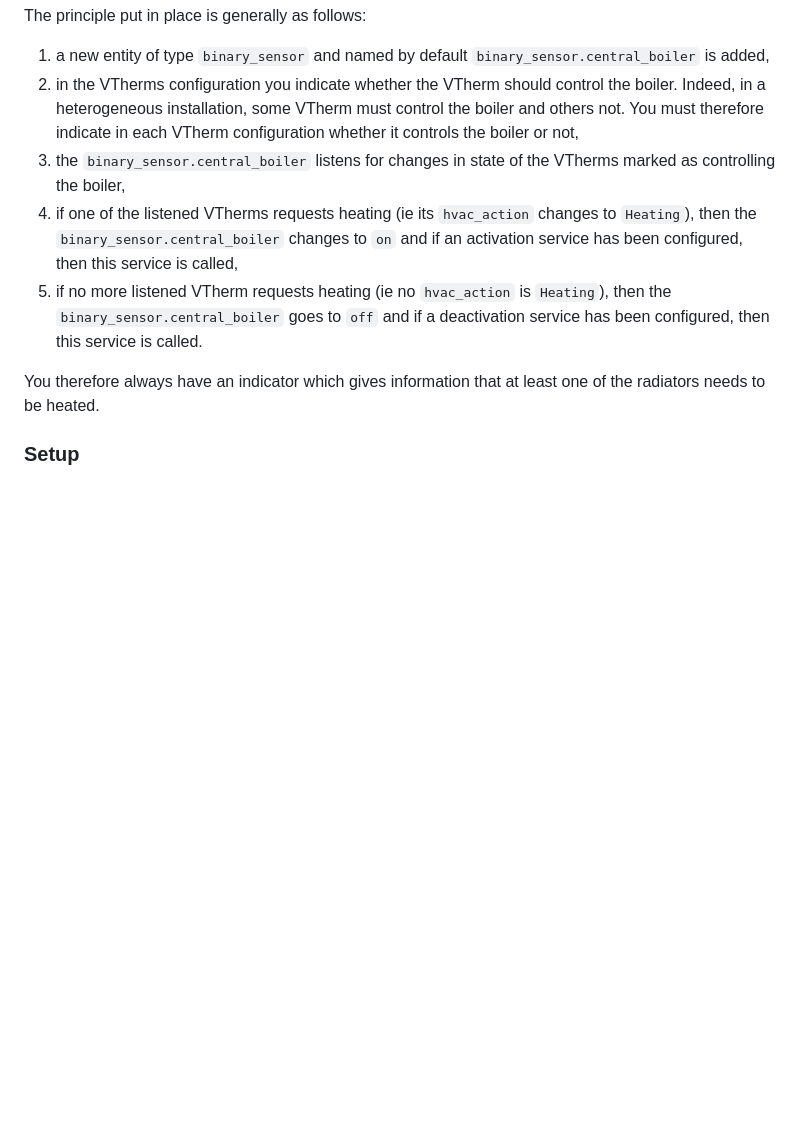
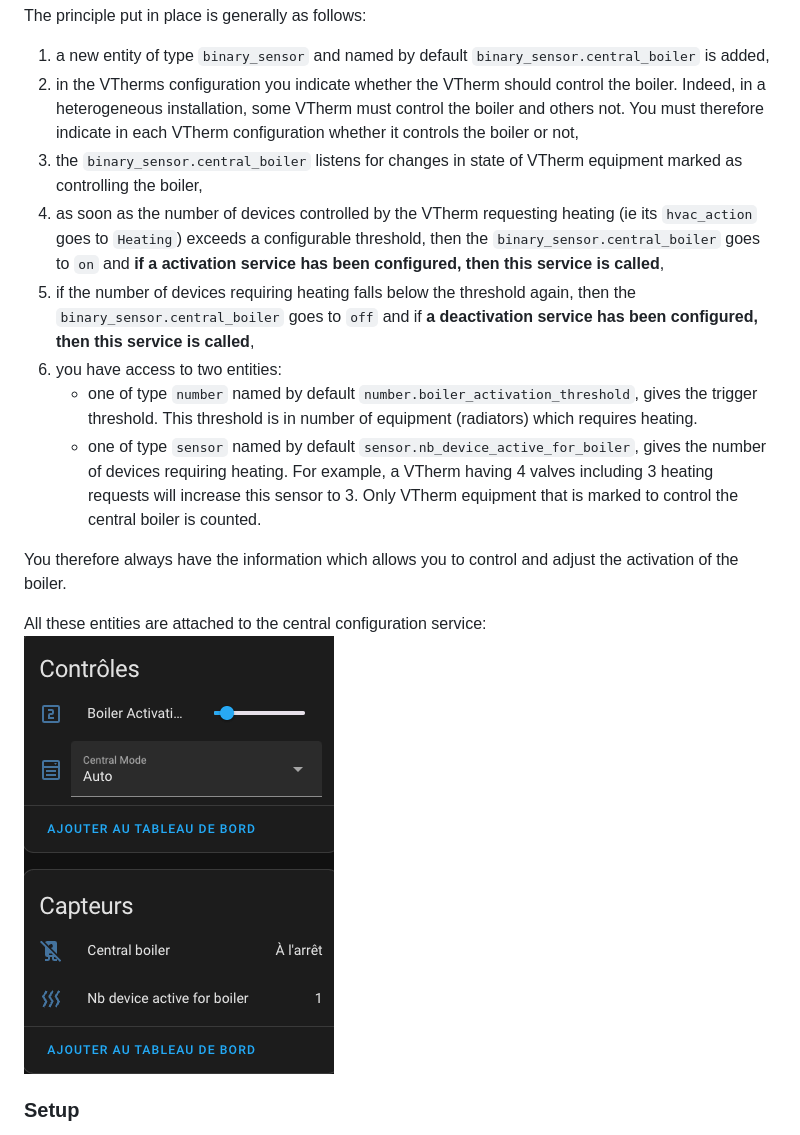
Before and after one commit to jmcollin78/versatile_thermostat, a Markdown page: README.md, the part around the change. GitHub-like rendering; pictures changed too: images/entitites-central-boiler.png (added); blank space fills up the shorter version.

```diff
--- a/README.md
+++ b/README.md
@@ -558,11 +558,17 @@ Since release 5.3, you have the possibility of controlling a centralized boiler.
 The principle put in place is generally as follows:
 1. a new entity of type `binary_sensor` and named by default `binary_sensor.central_boiler` is added,
 2. in the VTherms configuration you indicate whether the VTherm should control the boiler. Indeed, in a heterogeneous installation, some VTherm must control the boiler and others not. You must therefore indicate in each VTherm configuration whether it controls the boiler or not,
-3. the `binary_sensor.central_boiler` listens for changes in state of the VTherms marked as controlling the boiler,
-4. if one of the listened VTherms requests heating (ie its `hvac_action` changes to `Heating`), then the `binary_sensor.central_boiler` changes to `on` and if an activation service has been configured, then this service is called,
-5. if no more listened VTherm requests heating (ie no `hvac_action` is `Heating`), then the `binary_sensor.central_boiler` goes to `off` and if a deactivation service has been configured, then this service is called.
+3. the `binary_sensor.central_boiler` listens for changes in state of VTherm equipment marked as controlling the boiler,
+4. as soon as the number of devices controlled by the VTherm requesting heating (ie its `hvac_action` goes to `Heating`) exceeds a configurable threshold, then the `binary_sensor.central_boiler` goes to `on` and **if a activation service has been configured, then this service is called**,
+5. if the number of devices requiring heating falls below the threshold again, then the `binary_sensor.central_boiler` goes to `off` and if **a deactivation service has been configured, then this service is called**,
+6. you have access to two entities:
+    - one of type `number` named by default `number.boiler_activation_threshold`, gives the trigger threshold. This threshold is in number of equipment (radiators) which requires heating.
+    - one of type `sensor` named by default `sensor.nb_device_active_for_boiler`, gives the number of devices requiring heating. For example, a VTherm having 4 valves including 3 heating requests will increase this sensor to 3. Only VTherm equipment that is marked to control the central boiler is counted.
 
-You therefore always have an indicator which gives information that at least one of the radiators needs to be heated.
+You therefore always have the information which allows you to control and adjust the activation of the boiler.
+
+All these entities are attached to the central configuration service:
+![The entities controlling the boiler](/images/entitites-central-boiler.png?raw=true)
 
 ### Setup
 To configure this function, you must have a centralized configuration (see [Configuration](#configuration)) and check the 'Add a central boiler' box:
```
Also changed, not shown: README-fr.md (+12 -6 lines).
